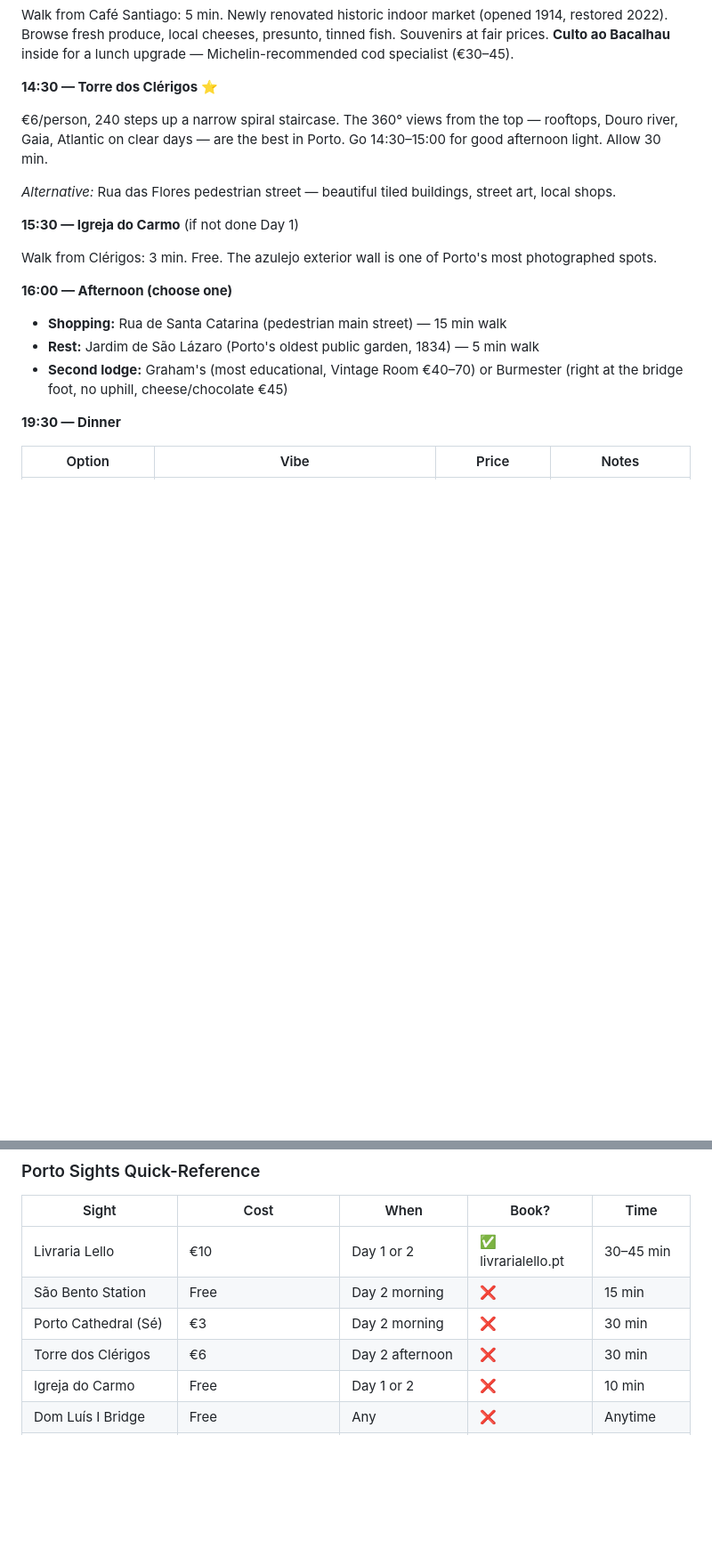
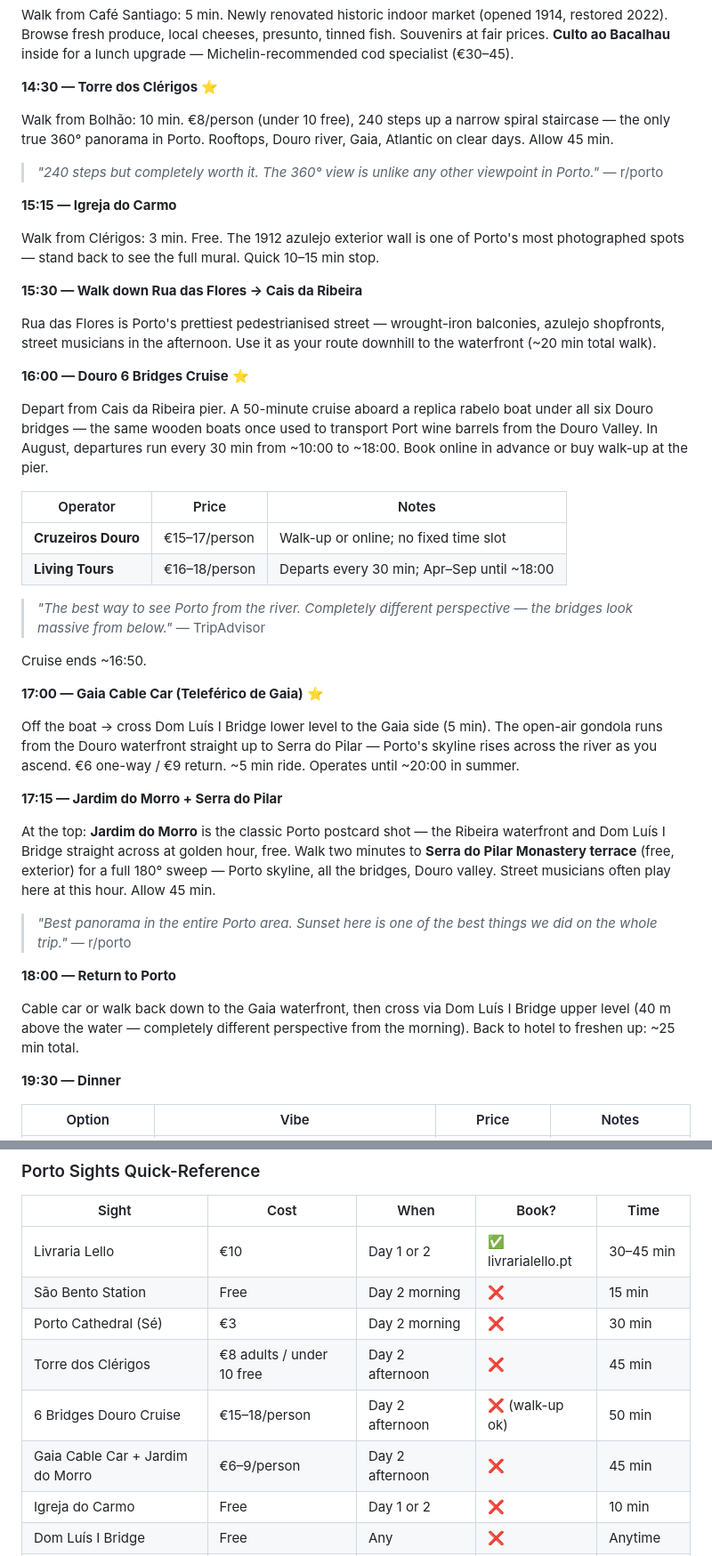
Before and after one commit to syavaYki/euro-trip-2026, a Markdown page: docs/instructions/euro_trip_2026.md, 2 parts joined by grey strips. Shown at 89% size. Drawn GitHub-style; blank space fills up the shorter version.

Commit message:
Porto Day 2: expand afternoon with Torre dos Clérigos, boat tour, and Gaia viewpoint
Replace the vague 14:30–19:30 block with a fully timed sequence:
Torre dos Clérigos (14:30) → Igreja do Carmo (15:15) → Rua das Flores
walk to waterfront (15:30) → 6 Bridges Douro Cruise (16:00) →
Gaia Cable Car + Jardim do Morro golden-hour viewpoint (17:00–18:00) →
return to hotel (18:00). Also fix Torre price (€6 → €8) and add new
entries to the sights quick-reference table.

https://claude.ai/code/session_011yFMwNqQfNtKZSTWVfwCMz

```diff
--- a/docs/instructions/euro_trip_2026.md
+++ b/docs/instructions/euro_trip_2026.md
@@ -210,19 +210,44 @@ Walk from Café Santiago: 5 min. Newly renovated historic indoor market (opened
 
 **14:30 — Torre dos Clérigos** ⭐
 
-€6/person, 240 steps up a narrow spiral staircase. The 360° views from the top — rooftops, Douro river, Gaia, Atlantic on clear days — are the best in Porto. Go 14:30–15:00 for good afternoon light. Allow 30 min.
+Walk from Bolhão: 10 min. €8/person (under 10 free), 240 steps up a narrow spiral staircase — the only true 360° panorama in Porto. Rooftops, Douro river, Gaia, Atlantic on clear days. Allow 45 min.
 
-*Alternative:* Rua das Flores pedestrian street — beautiful tiled buildings, street art, local shops.
+> *"240 steps but completely worth it. The 360° view is unlike any other viewpoint in Porto."* — r/porto
 
-**15:30 — Igreja do Carmo** (if not done Day 1)
+**15:15 — Igreja do Carmo**
 
-Walk from Clérigos: 3 min. Free. The azulejo exterior wall is one of Porto's most photographed spots.
+Walk from Clérigos: 3 min. Free. The 1912 azulejo exterior wall is one of Porto's most photographed spots — stand back to see the full mural. Quick 10–15 min stop.
 
-**16:00 — Afternoon (choose one)**
+**15:30 — Walk down Rua das Flores → Cais da Ribeira**
 
-- **Shopping:** Rua de Santa Catarina (pedestrian main street) — 15 min walk
-- **Rest:** Jardim de São Lázaro (Porto's oldest public garden, 1834) — 5 min walk
-- **Second lodge:** Graham's (most educational, Vintage Room €40–70) or Burmester (right at the bridge foot, no uphill, cheese/chocolate €45)
+Rua das Flores is Porto's prettiest pedestrianised street — wrought-iron balconies, azulejo shopfronts, street musicians in the afternoon. Use it as your route downhill to the waterfront (~20 min total walk).
+
+**16:00 — Douro 6 Bridges Cruise** ⭐
+
+Depart from Cais da Ribeira pier. A 50-minute cruise aboard a replica rabelo boat under all six Douro bridges — the same wooden boats once used to transport Port wine barrels from the Douro Valley. In August, departures run every 30 min from ~10:00 to ~18:00. Book online in advance or buy walk-up at the pier.
+
+| Operator | Price | Notes |
+|----------|-------|-------|
+| **Cruzeiros Douro** | €15–17/person | Walk-up or online; no fixed time slot |
+| **Living Tours** | €16–18/person | Departs every 30 min; Apr–Sep until ~18:00 |
+
+> *"The best way to see Porto from the river. Completely different perspective — the bridges look massive from below."* — TripAdvisor
+
+Cruise ends ~16:50.
+
+**17:00 — Gaia Cable Car (Teleférico de Gaia)** ⭐
+
+Off the boat → cross Dom Luís I Bridge lower level to the Gaia side (5 min). The open-air gondola runs from the Douro waterfront straight up to Serra do Pilar — Porto's skyline rises across the river as you ascend. €6 one-way / €9 return. ~5 min ride. Operates until ~20:00 in summer.
+
+**17:15 — Jardim do Morro + Serra do Pilar**
+
+At the top: **Jardim do Morro** is the classic Porto postcard shot — the Ribeira waterfront and Dom Luís I Bridge straight across at golden hour, free. Walk two minutes to **Serra do Pilar Monastery terrace** (free, exterior) for a full 180° sweep — Porto skyline, all the bridges, Douro valley. Street musicians often play here at this hour. Allow 45 min.
+
+> *"Best panorama in the entire Porto area. Sunset here is one of the best things we did on the whole trip."* — r/porto
+
+**18:00 — Return to Porto**
+
+Cable car or walk back down to the Gaia waterfront, then cross via Dom Luís I Bridge upper level (40 m above the water — completely different perspective from the morning). Back to hotel to freshen up: ~25 min total.
 
 **19:30 — Dinner**
 
@@ -354,7 +379,9 @@ Confeitaria do Bolhão opens at 06:00 — nata and galão to go. Aloma (award-wi
 | Livraria Lello | €10 | Day 1 or 2 | ✅ livrarialello.pt | 30–45 min |
 | São Bento Station | Free | Day 2 morning | ❌ | 15 min |
 | Porto Cathedral (Sé) | €3 | Day 2 morning | ❌ | 30 min |
-| Torre dos Clérigos | €6 | Day 2 afternoon | ❌ | 30 min |
+| Torre dos Clérigos | €8 adults / under 10 free | Day 2 afternoon | ❌ | 45 min |
+| 6 Bridges Douro Cruise | €15–18/person | Day 2 afternoon | ❌ (walk-up ok) | 50 min |
+| Gaia Cable Car + Jardim do Morro | €6–9/person | Day 2 afternoon | ❌ | 45 min |
 | Igreja do Carmo | Free | Day 1 or 2 | ❌ | 10 min |
 | Dom Luís I Bridge | Free | Any | ❌ | Anytime |
 | Igreja de São Francisco | €9 adults / €2.50 children | Day 1 afternoon | ❌ | 45–60 min |
```
